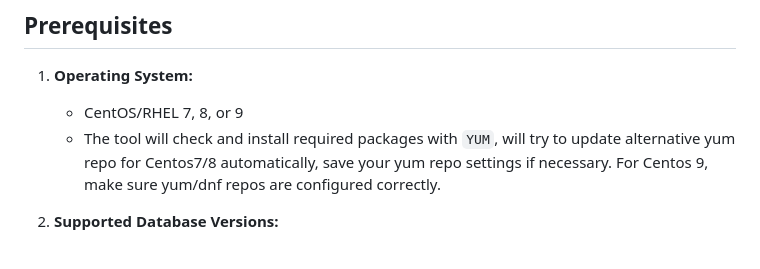
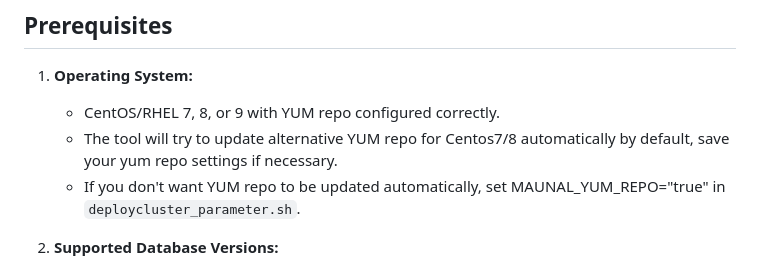
Before and after one commit to cloudberry-fe/cbdbtools, a Markdown page: README.md, the part around the change. GitHub-like rendering.

```diff
--- a/README.md
+++ b/README.md
@@ -70,8 +70,9 @@ The tool provides two deployment methods:
 ## Prerequisites
 
 1. **Operating System:**
-   - CentOS/RHEL 7, 8, or 9
-   - The tool will check and install required packages with `YUM`, will try to update alternative yum repo for Centos7/8 automatically, save your yum repo settings if necessary. For Centos 9, make sure yum/dnf repos are configured correctly.
+   - CentOS/RHEL 7, 8, or 9 with YUM repo configured correctly.
+   - The tool will try to update alternative YUM repo for Centos7/8 automatically by default, save your yum repo settings if necessary.
+   - If you don't want YUM repo to be updated automatically, set MAUNAL_YUM_REPO="true" in `deploycluster_parameter.sh`.
 
 2. **Supported Database Versions:**
    - HashData Lightning
```
